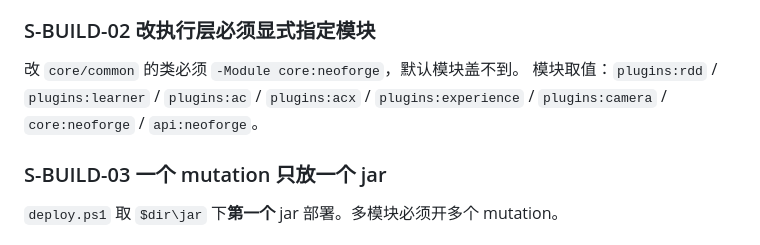
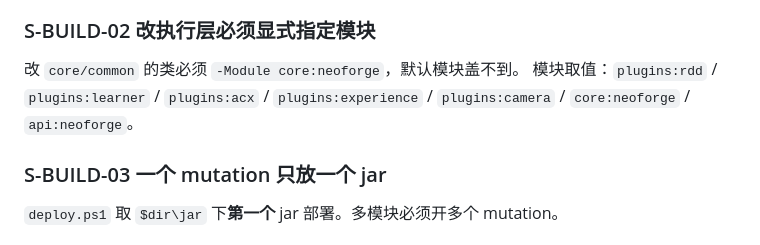
Before and after one commit to nuomi2422/rdd-harness, a Markdown page: standards.md, the part around the change. Drawn GitHub-style.

Commit message:
docs: 模块取值去掉 plugins:ac，改列 plugins:acx
第一代 AC（plugins:ac + ac-api + ac-core）已删除，AC 执行层现为 plugins:acx。
改 standards.md 与 70-工具总索引 两处 -Module 列表。

```diff
--- a/standards.md
+++ b/standards.md
@@ -35,7 +35,7 @@
 
 ### S-BUILD-02 改执行层必须显式指定模块
 改 `core/common` 的类必须 `-Module core:neoforge`，默认模块盖不到。
-模块取值：`plugins:rdd` / `plugins:learner` / `plugins:ac` / `plugins:acx` / `plugins:experience` / `plugins:camera` / `core:neoforge` / `api:neoforge`。
+模块取值：`plugins:rdd` / `plugins:learner` / `plugins:acx` / `plugins:experience` / `plugins:camera` / `core:neoforge` / `api:neoforge`。
 
 ### S-BUILD-03 一个 mutation 只放一个 jar
 `deploy.ps1` 取 `$dir\jar` 下**第一个** jar 部署。多模块必须开多个 mutation。
```
Also changed, not shown: 工具总索引-20261003/70-工具总索引-编译·进游戏验证·相机·OpenClaw-20261003.md (+1 -1 lines).
